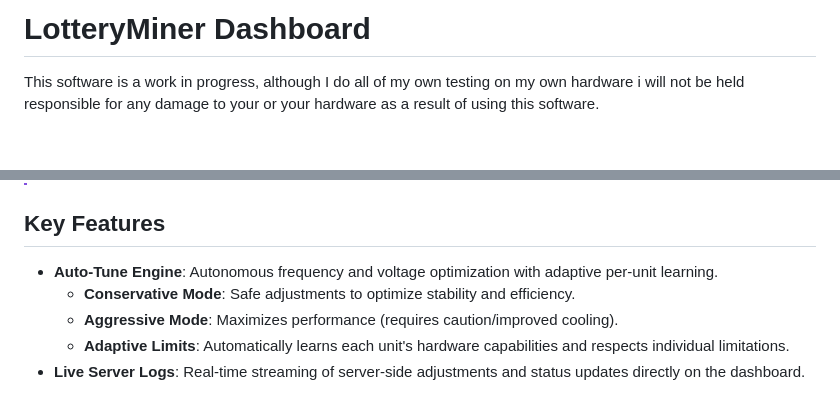
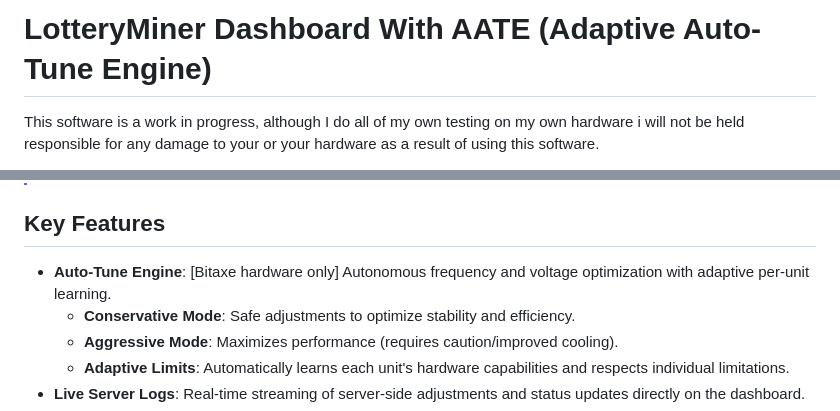
Before and after one commit to WeisTekEng/LotteryDashboard, a Markdown page: README.md, 2 parts joined by grey strips. GitHub-like rendering; blank space fills up the shorter version.

Commit message:
Clarify Auto-Tune Engine compatibility in README
Updated the README to clarify that the Auto-Tune Engine is specific to Bitaxe hardware.

```diff
--- a/README.md
+++ b/README.md
@@ -1,4 +1,4 @@
-# LotteryMiner Dashboard
+# LotteryMiner Dashboard With AATE (Adaptive Auto-Tune Engine)
 This software is a work in progress, although I do all of my own testing on my own hardware i will not be held responsible for any damage to your or your hardware as a result of using this software.
 
 This is a local dashboard to monitor and configure your LotteryMiner fleet via UDP and REST API. It supports Bitcoin (BTC) and Bitcoin Cash (BCH) mining stats and serves as a central hub for real-time monitoring and autonomous optimization.
@@ -12,7 +12,7 @@ This is a local dashboard to monitor and configure your LotteryMiner fleet via U
 
 ## Key Features
 
-*   **Auto-Tune Engine**: Autonomous frequency and voltage optimization with adaptive per-unit learning.
+*   **Auto-Tune Engine**: [Bitaxe hardware only] Autonomous frequency and voltage optimization with adaptive per-unit learning.
     *   **Conservative Mode**: Safe adjustments to optimize stability and efficiency.
     *   **Aggressive Mode**: Maximizes performance (requires caution/improved cooling).
     *   **Adaptive Limits**: Automatically learns each unit's hardware capabilities and respects individual limitations.
```
